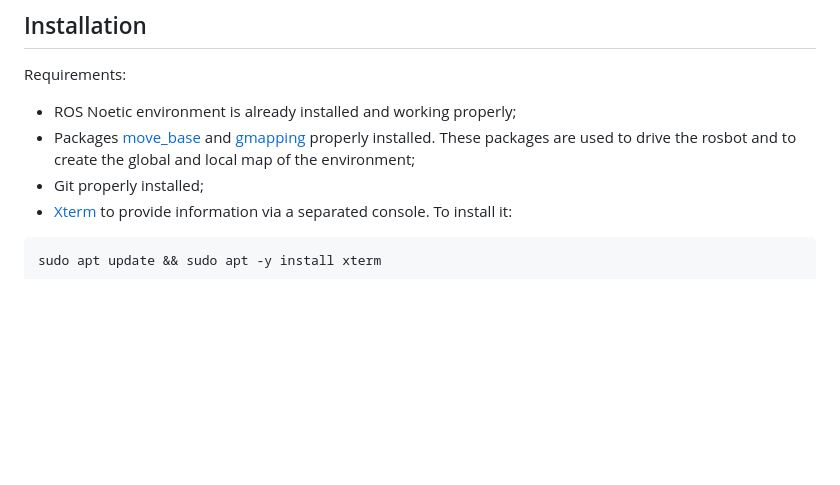
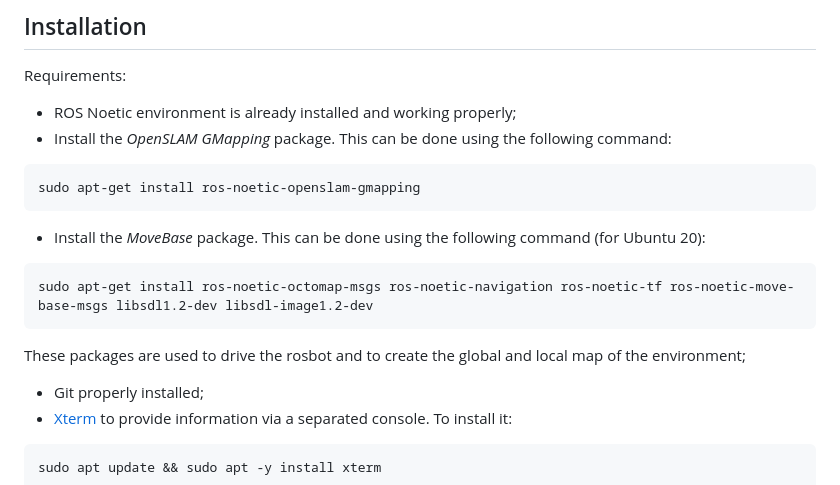
Before and after one commit to NichAttGH/Experimental-Robotics-Laboratory, a Markdown page: README.md, the part around the change. Rendered like a GitHub page; blank space fills up the shorter version.

````diff
--- a/README.md
+++ b/README.md
@@ -32,7 +32,15 @@ In this branch we implement the code for the simulation of the real rosbot. The
 Requirements:
 
 - ROS Noetic environment is already installed and working properly;
-- Packages [move_base](http://wiki.ros.org/move_base) and [gmapping](http://wiki.ros.org/gmapping) properly installed. These packages are used to drive the rosbot and to create the global and local map of the environment;
+- Install the *OpenSLAM GMapping* package. This can be done using the following command:
+```python
+sudo apt-get install ros-noetic-openslam-gmapping
+```
+- Install the *MoveBase* package. This can be done using the following command (for Ubuntu 20):
+```python
+sudo apt-get install ros-noetic-octomap-msgs ros-noetic-navigation ros-noetic-tf ros-noetic-move-base-msgs libsdl1.2-dev libsdl-image1.2-dev
+```
+These packages are used to drive the rosbot and to create the global and local map of the environment;
 - Git properly installed;
 - [Xterm](https://invisible-island.net/xterm/) to provide information via a separated console.
   To install it:
````
